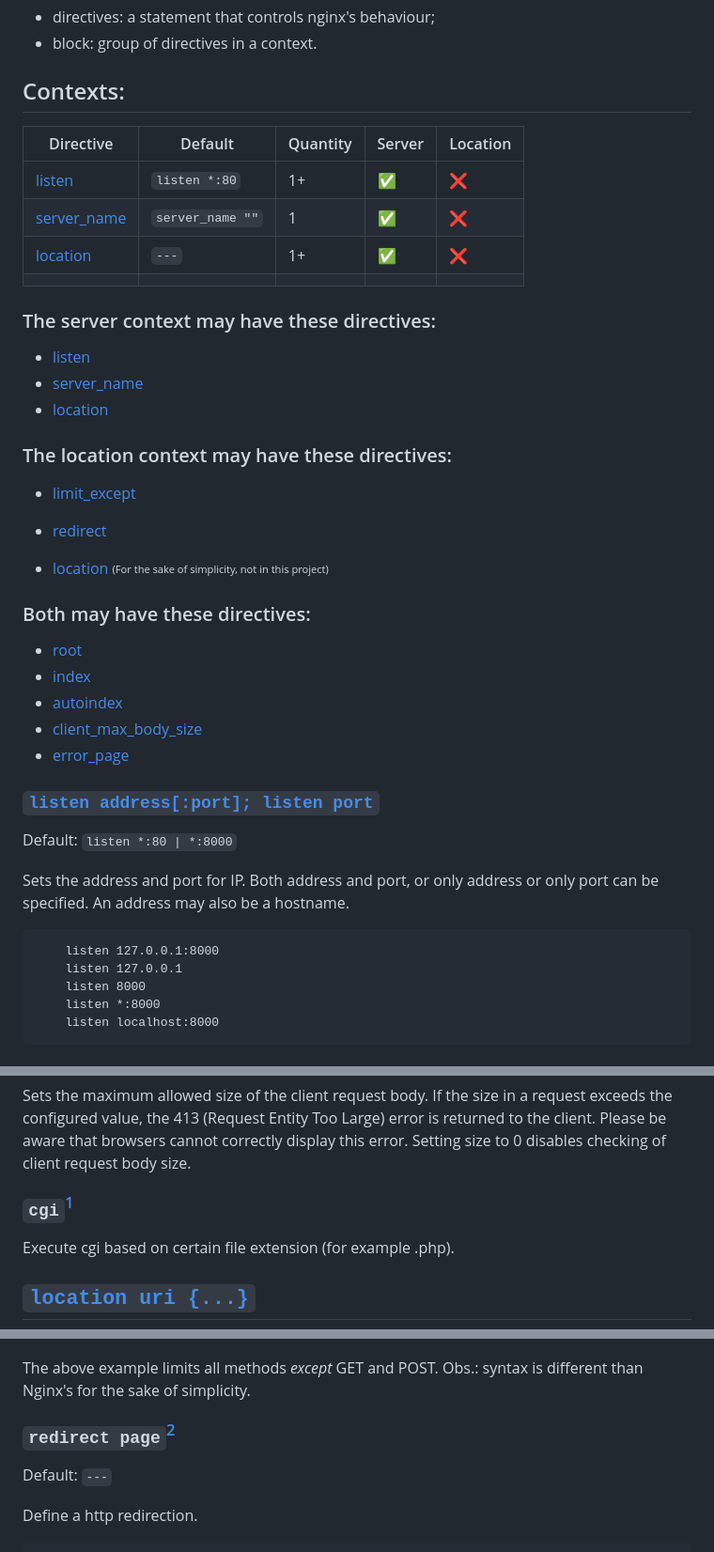
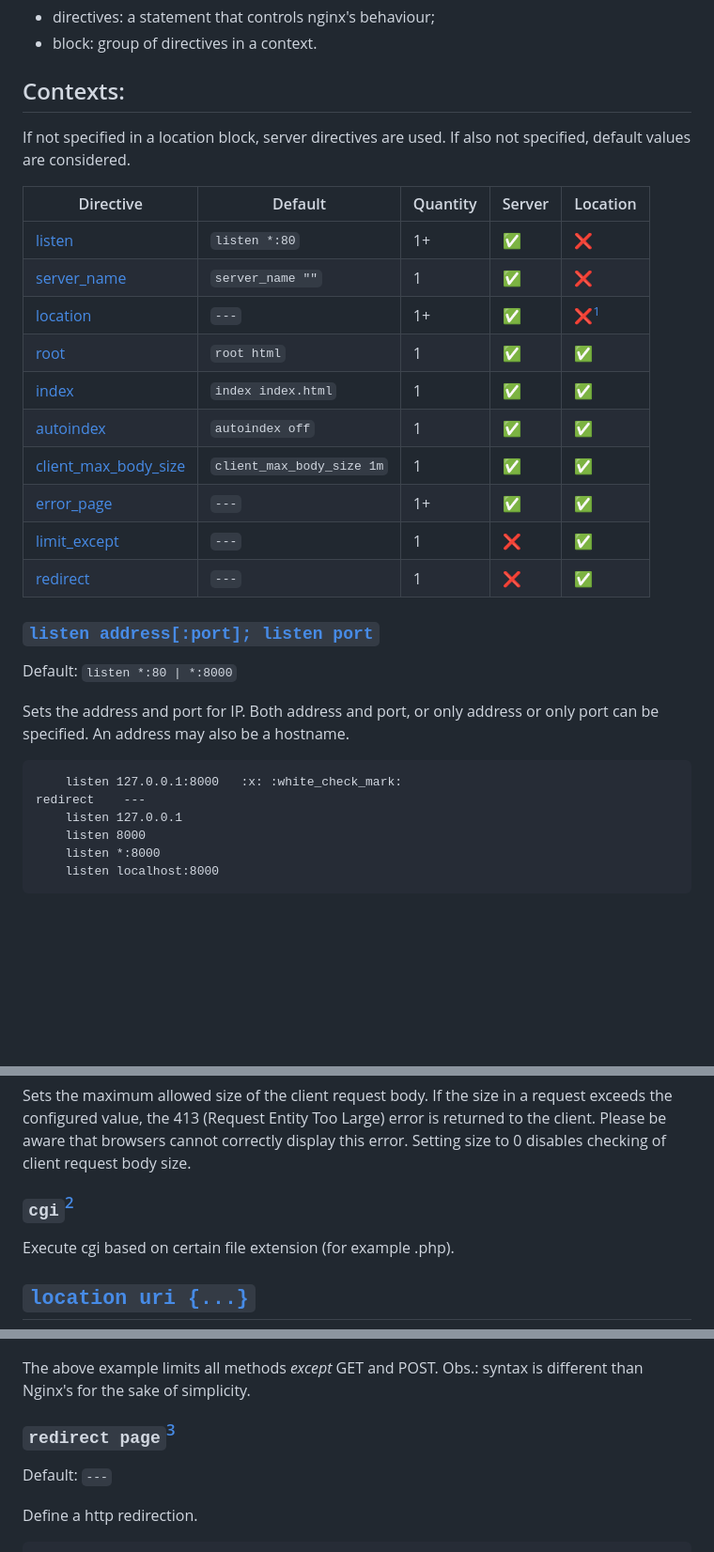
Before and after one commit to vinifm/42_webserv, a Markdown page: notes/config.md, 3 parts joined by grey strips. Shown: that part at 94% size. Drawn GitHub-style; blank space fills up the shorter version.

Commit message:
modified:   notes/config.md
Directives table. THINK: should we pick a default value for directives
without one?

````diff
--- a/notes/config.md
+++ b/notes/config.md
@@ -30,39 +30,28 @@
 - block: group of directives in a context.
 
 ## Contexts:
+If not specified in a location block, server directives are used. If also not specified, default values are considered.
 
 | Directive | Default | Quantity | Server | Location |
 |---|---|---|---|---|
-| [listen](#listen-addressport-listen-port) | `listen *:80` | 1+ | :white_check_mark: | :x: |
-| [server_name](#server_name-name) | `server_name ""`	| 1 | :white_check_mark: | :x: |
-| [location](#location-uri) | `---` | 1+ | :white_check_mark: | :x: |
-|  |  |  |  |  |
-
-### The server context may have these directives:
-- [listen](#listen-addressport-listen-port)
-- [server_name](#server_name-name)
-- [location](#location-uri)
-
-### The location context may have these directives:
-- [limit_except](#limit_except-method)
-- [redirect](#redirect-page1)
-
-- [location](#location-uri) <sub><sup>(For the sake of simplicity, not in this project)</sup></sub>
-
-### Both may have these directives:
-- [root](#root-path)
-- [index](#index-file)
-- [autoindex](#autoindex-on--off)
-- [client_max_body_size](#client_max_body_size-size)
-- [error_page](#error_page-code--uri)
-
+| [listen](#listen-addressport-listen-port)				| `listen *:80`				| 1+ | :white_check_mark:	| :x: |
+| [server_name](#server_name-name)						| `server_name ""`			| 1  | :white_check_mark:	| :x: |
+| [location](#location-uri)								| `---`						| 1+ | :white_check_mark:	| :x:[^1] |
+| [root](#root-path)									| `root html`				| 1  | :white_check_mark:	| :white_check_mark: |
+| [index](#index-file)									| `index index.html`		| 1  | :white_check_mark:	| :white_check_mark: |
+| [autoindex](#autoindex-on--off)						| `autoindex off`			| 1  | :white_check_mark:	| :white_check_mark: |
+| [client_max_body_size](#client_max_body_size-size)	| `client_max_body_size 1m`	| 1  | :white_check_mark:	| :white_check_mark: |
+| [error_page](#error_page-code--uri)					| `---`						| 1+ | :white_check_mark:	| :white_check_mark: |
+| [limit_except](#limit_except-method)					| `---`						| 1  | :x:					| :white_check_mark: |
+| [redirect](#redirect-page1)							| `---`						| 1  | :x:					| :white_check_mark: |
 
 ### [`listen address[:port]; listen port`](http://nginx.org/en/docs/http/ngx_http_core_module.html#listen)
 Default: `listen *:80 | *:8000`
 
 Sets the address and port for IP. Both address and port, or only address or only port can be specified. An address may also be a hostname.
 ```
-	listen 127.0.0.1:8000
+	listen 127.0.0.1:8000	:x:	:white_check_mark:
+redirect	---
 	listen 127.0.0.1
 	listen 8000
 	listen *:8000
@@ -120,7 +109,7 @@ Default: `client_max_body_size 1m`
 
 Sets the maximum allowed size of the client request body. If the size in a request exceeds the configured value, the 413 (Request Entity Too Large) error is returned to the client. Please be aware that browsers cannot correctly display this error. Setting size to 0 disables checking of client request body size.
 
-### `cgi`[^1]
+### `cgi`[^2]
 Execute cgi based on certain file extension (for example .php).
 
 ## [`location uri {...}`](http://nginx.org/en/docs/http/ngx_http_core_module.html#location)
@@ -138,7 +127,7 @@ Define a list of accepted http methods for the route.
 The above example limits all methods *except* GET and POST.
 Obs.: syntax is different than Nginx's for the sake of simplicity.
 
-### `redirect page`[^1]
+### `redirect page`[^2]
 Default: `---`
 
 Define a http redirection.
````
Also changed, not shown: other parts of notes/config.md (+2 -1 lines).
